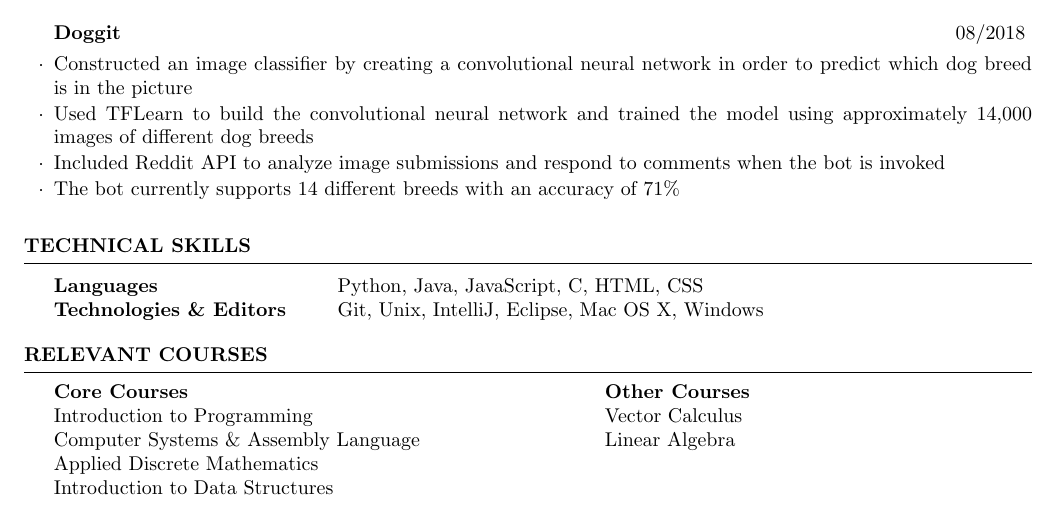
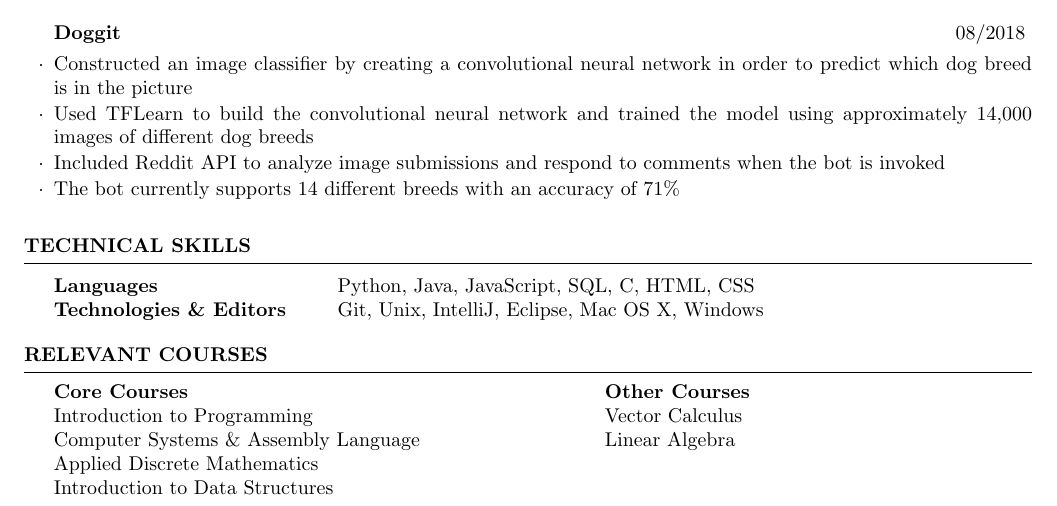
Before and after one commit to Stantl3r/Resume, a LaTeX CV (resume.tex): part of the page, cut so that both start at the same text. Compiled offline with pdfLaTeX.

Commit message:
Added skills

```diff
--- a/resume.tex
+++ b/resume.tex
@@ -63,7 +63,7 @@
 \begin{rSection}{Technical Skills}
 
 \begin{tabular}{ @{} >{\bfseries}l @{\hspace{6ex}} l }
-Languages &  Python, Java, JavaScript, C, HTML, CSS \\
+Languages &  Python, Java, JavaScript, SQL, C, HTML, CSS \\
 Technologies \& Editors & Git, Unix, IntelliJ, Eclipse, Mac OS X, Windows \\
 \end{tabular}
 
```
